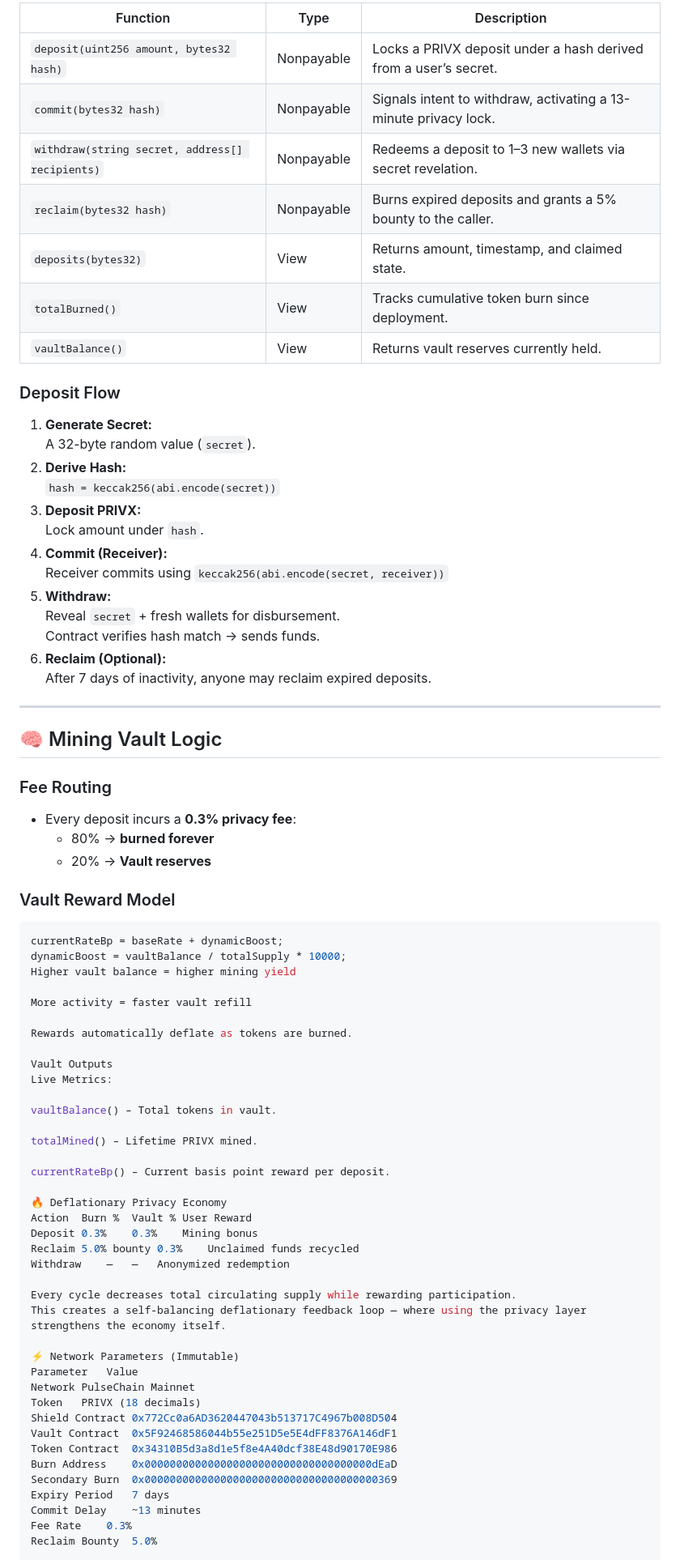
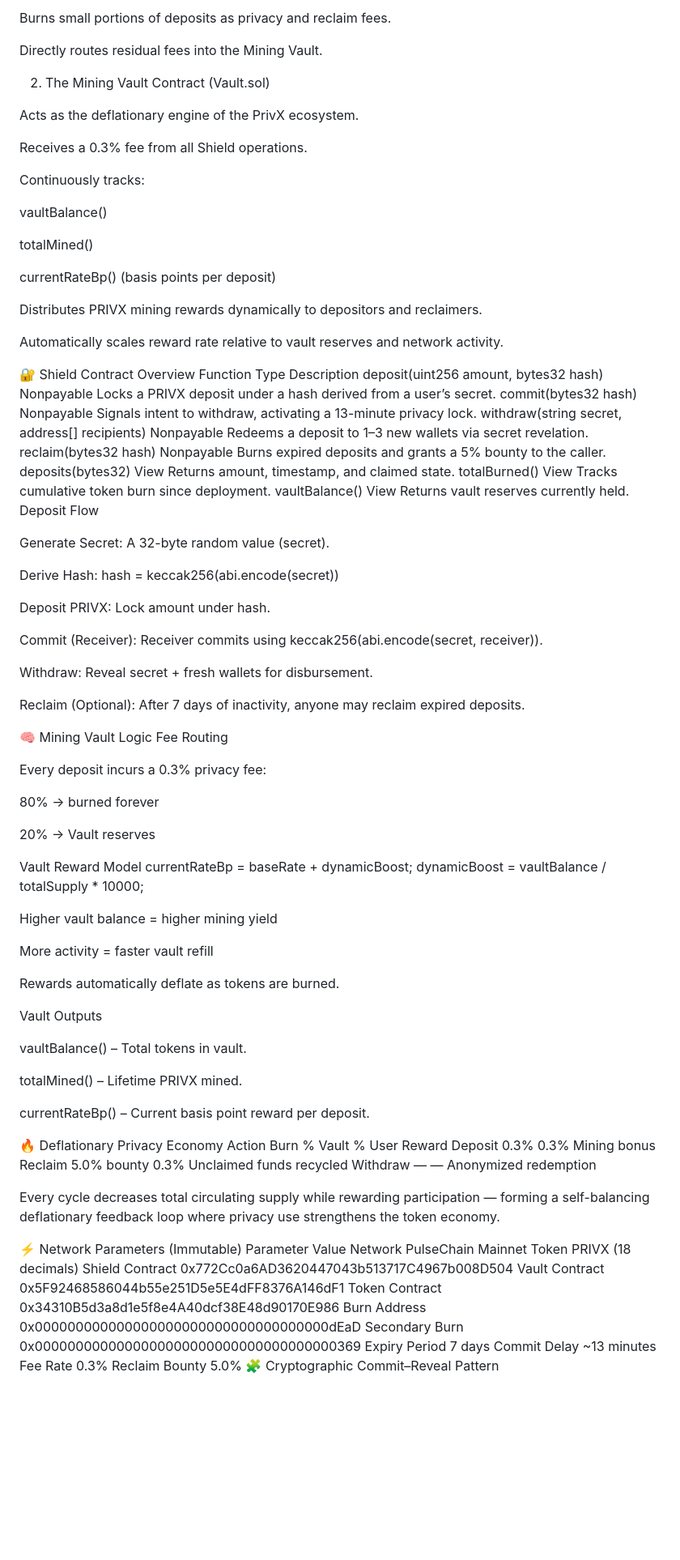
Before and after one commit to ELITEv5/PrivX, a Markdown page: Proof_Of_Privacy_Whitepaper.md, the part around one of its changes. Shown at 81% size. GitHub-like rendering; blank space fills up the shorter version.

````diff
--- a/Proof_Of_Privacy_Whitepaper.md
+++ b/Proof_Of_Privacy_Whitepaper.md
@@ -61,44 +46,63 @@ PrivX Stealth Shield consists of two interlocking components:
 
-| Function | Type | Description |
-|-----------|------|-------------|
-| `deposit(uint256 amount, bytes32 hash)` | Nonpayable | Locks a PRIVX deposit under a hash derived from a user’s secret. |
-| `commit(bytes32 hash)` | Nonpayable | Signals intent to withdraw, activating a 13-minute privacy lock. |
-| `withdraw(string secret, address[] recipients)` | Nonpayable | Redeems a deposit to 1–3 new wallets via secret revelation. |
-| `reclaim(bytes32 hash)` | Nonpayable | Burns expired deposits and grants a 5% bounty to the caller. |
-| `deposits(bytes32)` | View | Returns amount, timestamp, and claimed state. |
-| `totalBurned()` | View | Tracks cumulative token burn since deployment. |
-| `vaultBalance()` | View | Returns vault reserves currently held. |
+Burns small portions of deposits as privacy and reclaim fees.
 
-### Deposit Flow
+Directly routes residual fees into the Mining Vault.
 
-1. **Generate Secret:**
-   A 32-byte random value (`secret`).
-2. **Derive Hash:**
-   `hash = keccak256(abi.encode(secret))`
-3. **Deposit PRIVX:**
-   Lock amount under `hash`.
-4. **Commit (Receiver):**
-   Receiver commits using `keccak256(abi.encode(secret, receiver))`
-5. **Withdraw:**
-   Reveal `secret` + fresh wallets for disbursement.
-   Contract verifies hash match → sends funds.
-6. **Reclaim (Optional):**
-   After 7 days of inactivity, anyone may reclaim expired deposits.
+2. The Mining Vault Contract (Vault.sol)
 
----
+Acts as the deflationary engine of the PrivX ecosystem.
 
-## 🧠 Mining Vault Logic
+Receives a 0.3% fee from all Shield operations.
 
-### Fee Routing
-- Every deposit incurs a **0.3% privacy fee**:
-  - 80% → **burned forever**
-  - 20% → **Vault reserves**
+Continuously tracks:
 
-### Vault Reward Model
+vaultBalance()
 
-```solidity
+totalMined()
+
+currentRateBp() (basis points per deposit)
+
+Distributes PRIVX mining rewards dynamically to depositors and reclaimers.
+
+Automatically scales reward rate relative to vault reserves and network activity.
+
+🔐 Shield Contract Overview
+Function	Type	Description
+deposit(uint256 amount, bytes32 hash)	Nonpayable	Locks a PRIVX deposit under a hash derived from a user’s secret.
+commit(bytes32 hash)	Nonpayable	Signals intent to withdraw, activating a 13-minute privacy lock.
+withdraw(string secret, address[] recipients)	Nonpayable	Redeems a deposit to 1–3 new wallets via secret revelation.
+reclaim(bytes32 hash)	Nonpayable	Burns expired deposits and grants a 5% bounty to the caller.
+deposits(bytes32)	View	Returns amount, timestamp, and claimed state.
+totalBurned()	View	Tracks cumulative token burn since deployment.
+vaultBalance()	View	Returns vault reserves currently held.
+Deposit Flow
+
+Generate Secret: A 32-byte random value (secret).
+
+Derive Hash: hash = keccak256(abi.encode(secret))
+
+Deposit PRIVX: Lock amount under hash.
+
+Commit (Receiver): Receiver commits using keccak256(abi.encode(secret, receiver)).
+
+Withdraw: Reveal secret + fresh wallets for disbursement.
+
+Reclaim (Optional): After 7 days of inactivity, anyone may reclaim expired deposits.
+
+🧠 Mining Vault Logic
+Fee Routing
+
+Every deposit incurs a 0.3% privacy fee:
+
+80% → burned forever
+
+20% → Vault reserves
+
+Vault Reward Model
 currentRateBp = baseRate + dynamicBoost;
 dynamicBoost = vaultBalance / totalSupply * 10000;
+
+
 Higher vault balance = higher mining yield
 
 More activity = faster vault refill
@@ -106,7 +110,6 @@ More activity = faster vault refill
 Rewards automatically deflate as tokens are burned.
 
 Vault Outputs
-Live Metrics:
 
 vaultBalance() – Total tokens in vault.
 
@@ -120,8 +123,7 @@ Deposit	0.3%	0.3%	Mining bonus
 Reclaim	5.0% bounty	0.3%	Unclaimed funds recycled
 Withdraw	—	—	Anonymized redemption
 
-Every cycle decreases total circulating supply while rewarding participation.
-This creates a self-balancing deflationary feedback loop — where using the privacy layer strengthens the economy itself.
+Every cycle decreases total circulating supply while rewarding participation — forming a self-balancing deflationary feedback loop where privacy use strengthens the token economy.
 
 ⚡ Network Parameters (Immutable)
 Parameter	Value
@@ -136,4 +138,5 @@ Expiry Period	7 days
 Commit Delay	~13 minutes
 Fee Rate	0.3%
 Reclaim Bounty	5.0%
+🧩 Cryptographic Commit–Reveal Pattern
 
````
Also changed, not shown: other parts of Proof_Of_Privacy_Whitepaper.md (+43 -57 lines).
